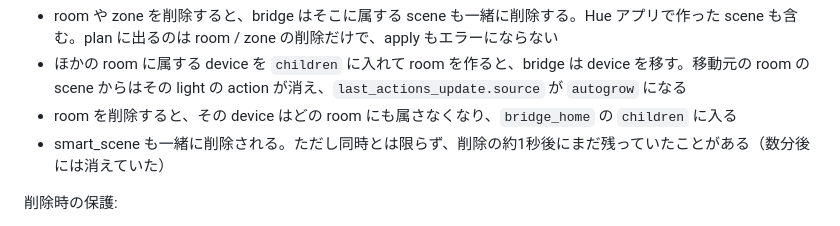
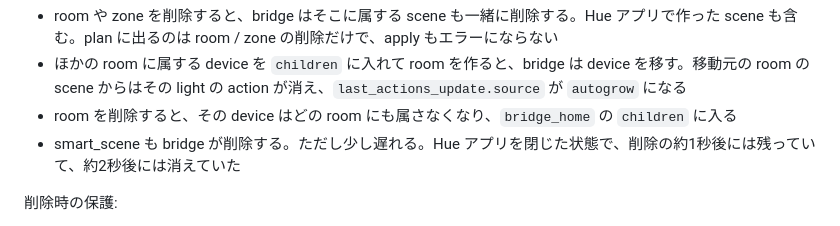
Before and after one commit to akr4/terraform-provider-hue, a Markdown page: docs/design.md, the part around the change. Drawn GitHub-style.

Commit message:
Note that the bridge removes a zone's smart scenes slightly later
With the Hue app closed, the smart scene was still listed one second
after its zone was deleted and gone a second later.

Co-Authored-By: Claude Opus 5.5 <noreply@anthropic.com>

```diff
--- a/docs/design.md
+++ b/docs/design.md
@@ -177,7 +177,7 @@ resource "hue_room" "study" {
 - room や zone を削除すると、bridge はそこに属する scene も一緒に削除する。Hue アプリで作った scene も含む。plan に出るのは room / zone の削除だけで、apply もエラーにならない
 - ほかの room に属する device を `children` に入れて room を作ると、bridge は device を移す。移動元の room の scene からはその light の action が消え、`last_actions_update.source` が `autogrow` になる
 - room を削除すると、その device はどの room にも属さなくなり、`bridge_home` の `children` に入る
-- smart_scene も一緒に削除される。ただし同時とは限らず、削除の約1秒後にまだ残っていたことがある（数分後には消えていた）
+- smart_scene も bridge が削除する。ただし少し遅れる。Hue アプリを閉じた状態で、削除の約1秒後には残っていて、約2秒後には消えていた
 
 削除時の保護:
 
```
